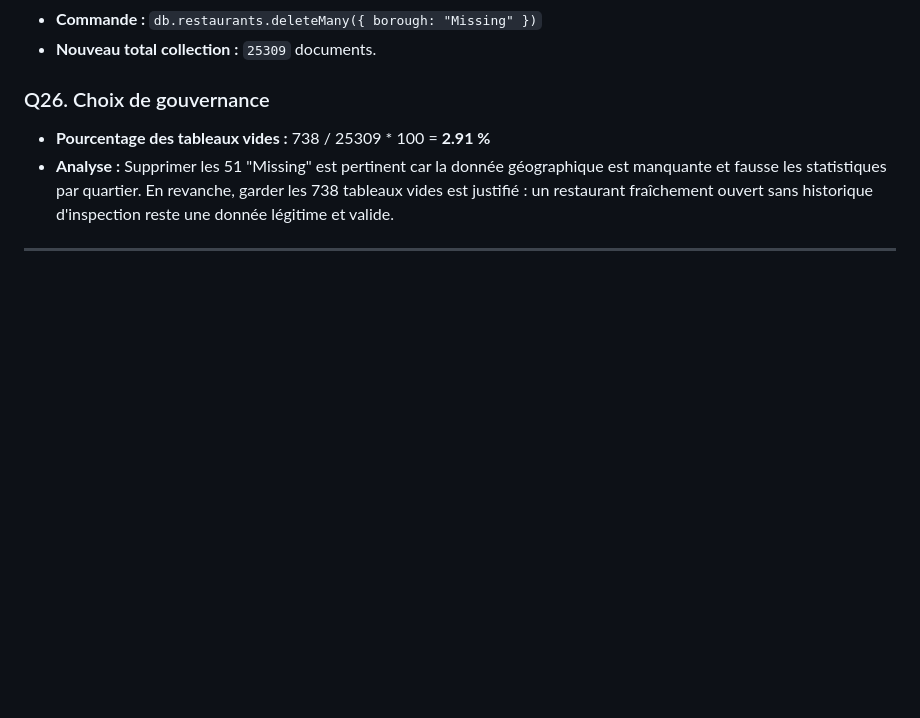
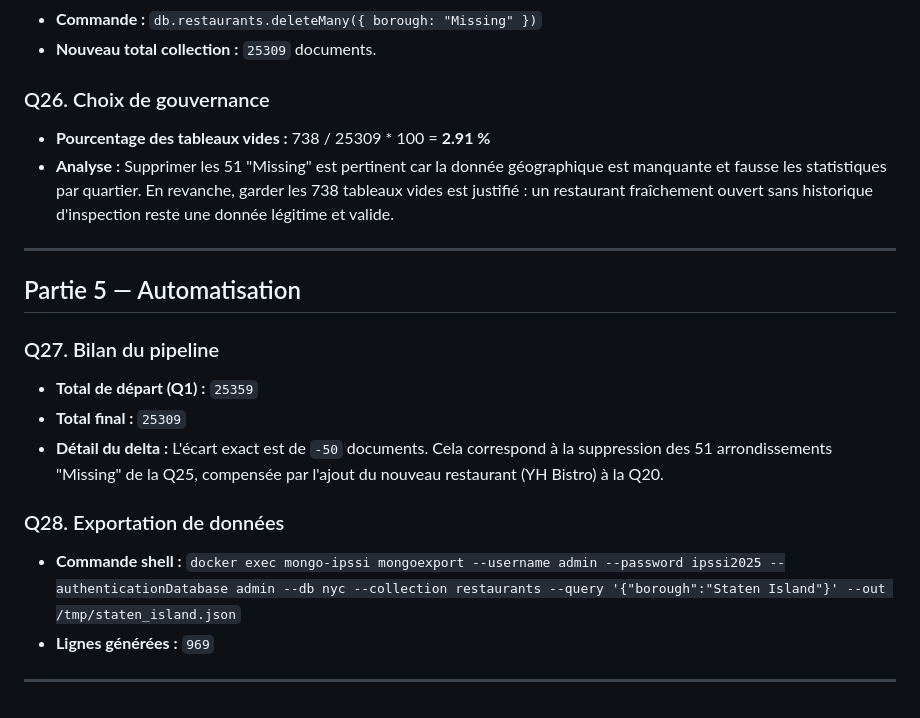
Before and after one commit to Yanis389/NoSQL_M1, a Markdown page: reponses_jour1.md, the part around the change. Drawn GitHub-style; blank space fills up the shorter version.

Commit message:
feat: script d'automatisation et export des données (partie 5)

```diff
--- a/reponses_jour1.md
+++ b/reponses_jour1.md
@@ -151,3 +151,16 @@ db.restaurants.insertOne({
 * **Analyse :** Supprimer les 51 "Missing" est pertinent car la donnée géographique est manquante et fausse les statistiques par quartier. En revanche, garder les 738 tableaux vides est justifié : un restaurant fraîchement ouvert sans historique d'inspection reste une donnée légitime et valide.
 
 ---
+
+## Partie 5 — Automatisation
+
+### Q27. Bilan du pipeline
+* **Total de départ (Q1) :** `25359`
+* **Total final :** `25309`
+* **Détail du delta :** L'écart exact est de `-50` documents. Cela correspond à la suppression des 51 arrondissements "Missing" de la Q25, compensée par l'ajout du nouveau restaurant (YH Bistro) à la Q20.
+
+### Q28. Exportation de données
+* **Commande shell :** `docker exec mongo-ipssi mongoexport --username admin --password ipssi2025 --authenticationDatabase admin --db nyc --collection restaurants --query '{"borough":"Staten Island"}' --out /tmp/staten_island.json`
+* **Lignes générées :** `969`
+
+---
```
